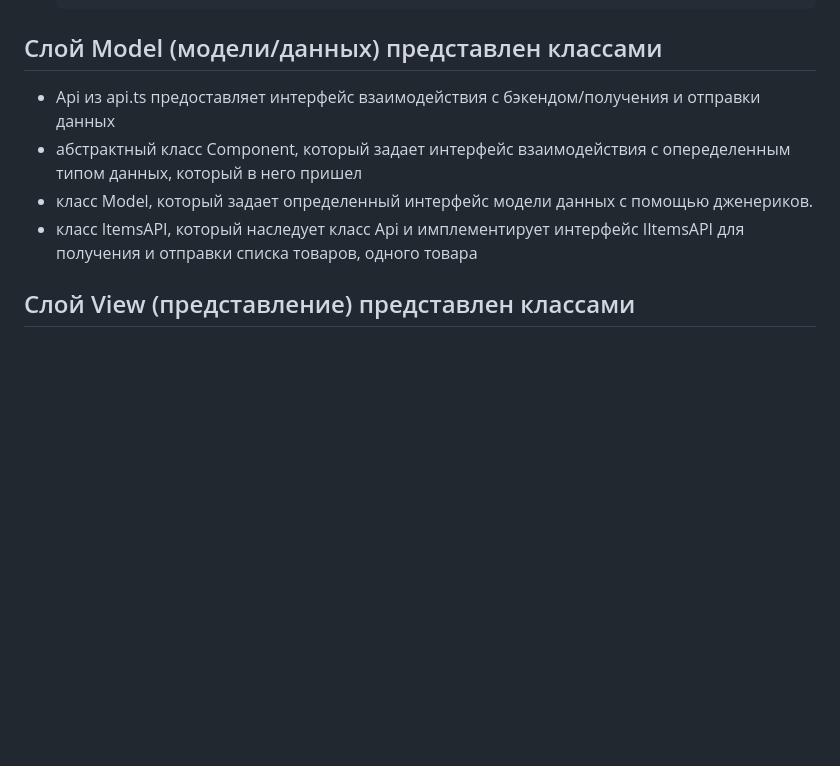
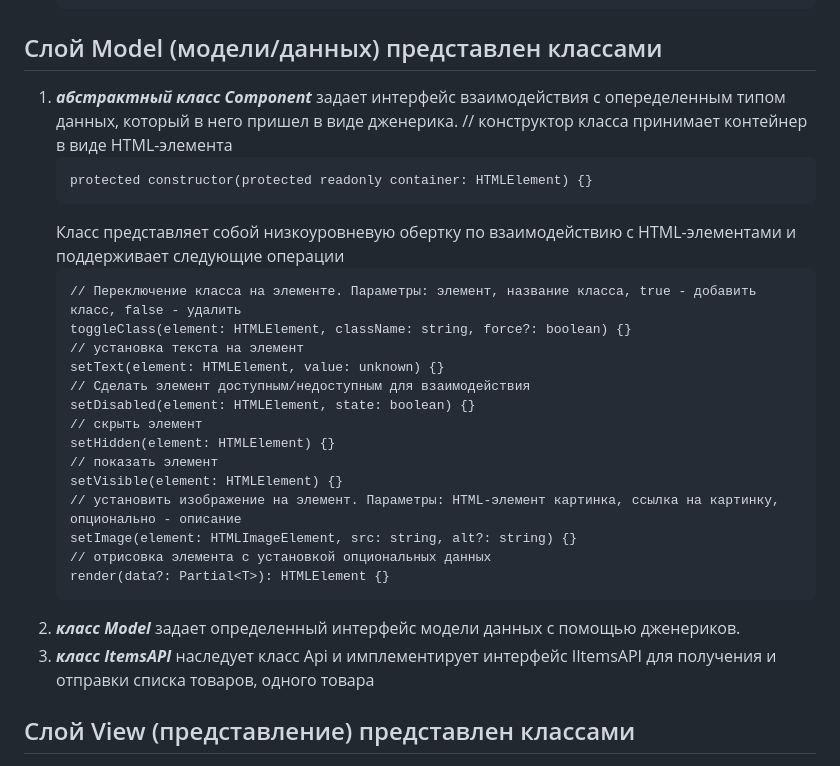
Before and after one commit to ShunaevN/web-larek-frontend, a Markdown page: README.md, the part around the change. Drawn GitHub-style; blank space fills up the shorter version.

Commit message:
docs interfaces

````diff
--- a/README.md
+++ b/README.md
@@ -167,11 +167,32 @@ npm run build
     ```
 
 ## Слой Model (модели/данных) представлен классами
-- Api из api.ts предоставляет интерфейс взаимодействия с бэкендом/получения и отправки данных
-- абстрактный класс Component, который задает интерфейс взаимодействия
-с опеределенным типом данных, который в него пришел
-- класс Model, который задает определенный интерфейс модели данных с помощью дженериков.
-- класс ItemsAPI, который наследует класс Api и имплементирует интерфейс IItemsAPI для получения
+1. ***абстрактный класс Component<T>*** задает интерфейс взаимодействия
+с опеределенным типом данных, который в него пришел в виде дженерика.
+    // конструктор класса принимает контейнер в виде HTML-элемента
+    ```
+    protected constructor(protected readonly container: HTMLElement) {}
+    ```
+    Класс представляет собой низкоуровневую обертку по взаимодействию с HTML-элементами и
+    поддерживает следующие операции
+    ```
+    // Переключение класса на элементе. Параметры: элемент, название класса, true - добавить класс, false - удалить
+    toggleClass(element: HTMLElement, className: string, force?: boolean) {}
+    // установка текста на элемент
+    setText(element: HTMLElement, value: unknown) {}
+    // Сделать элемент доступным/недоступным для взаимодействия
+    setDisabled(element: HTMLElement, state: boolean) {}
+    // скрыть элемент
+    setHidden(element: HTMLElement) {}
+    // показать элемент
+    setVisible(element: HTMLElement) {}
+    // установить изображение на элемент. Параметры: HTML-элемент картинка, ссылка на картинку, опционально - описание
+    setImage(element: HTMLImageElement, src: string, alt?: string) {}
+    // отрисовка элемента с установкой опциональных данных
+    render(data?: Partial<T>): HTMLElement {}
+    ```
+2. ***класс Model*** задает определенный интерфейс модели данных с помощью дженериков.
+3. ***класс ItemsAPI*** наследует класс Api и имплементирует интерфейс IItemsAPI для получения
 и отправки списка товаров, одного товара
 
 ## Слой View (представление) представлен классами
````
